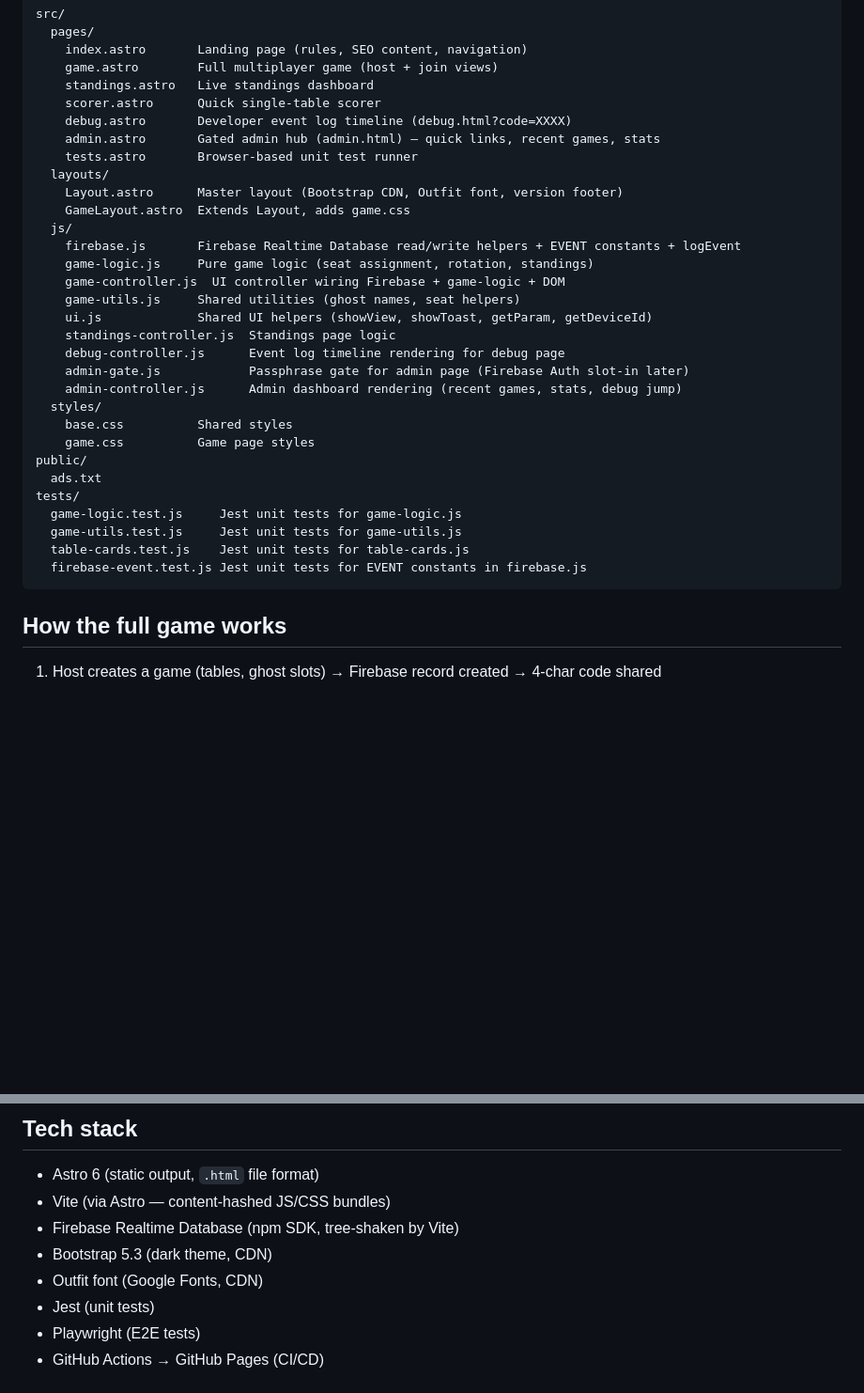
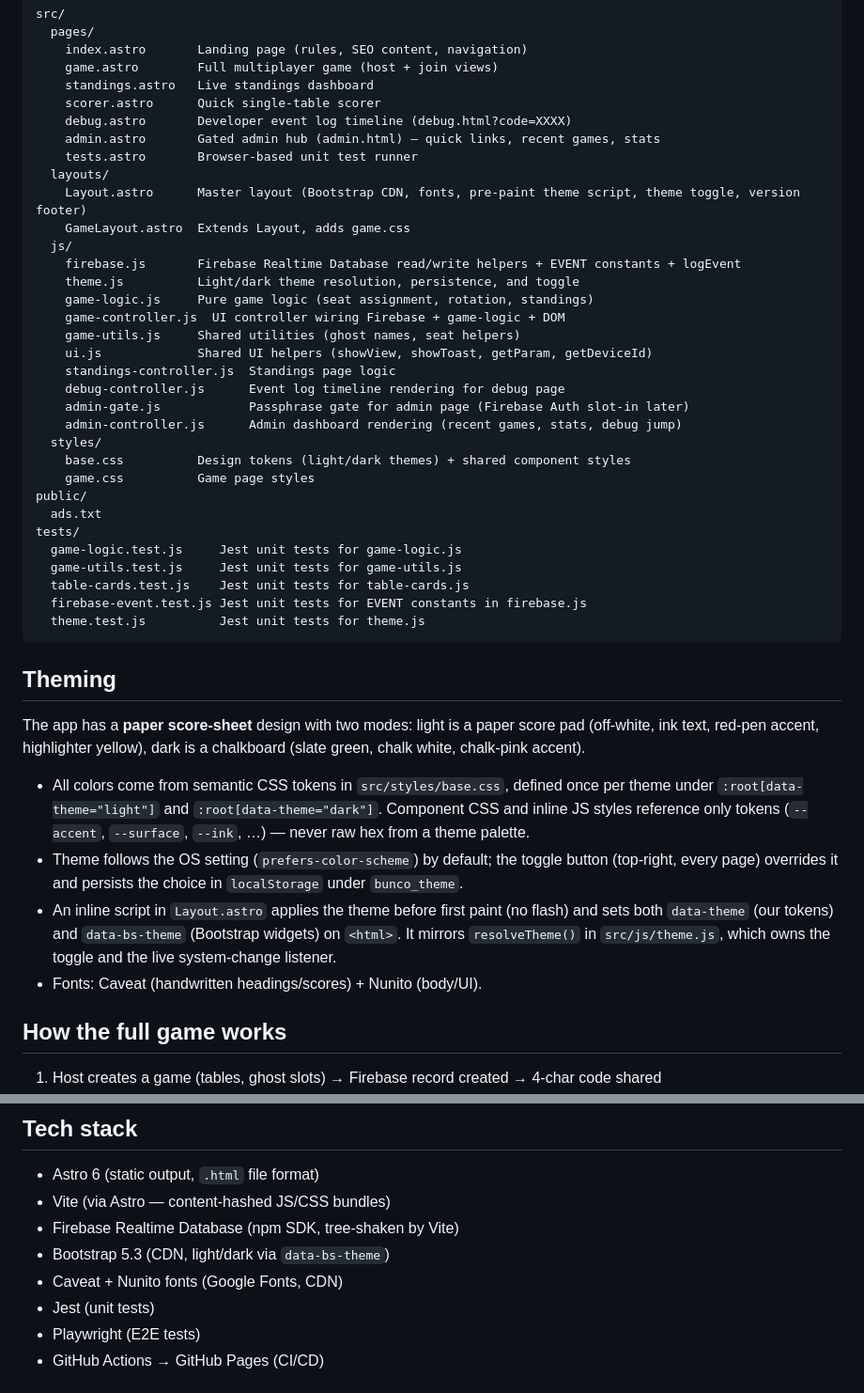
Before and after one commit to BMeyerKC/bunco, a Markdown page: README.md, 2 parts joined by grey strips. Shown at 94% size. GitHub-like rendering; blank space fills up the shorter version.

Commit message:
docs: README reflects paper theme, theming section, theme.js
Co-Authored-By: Claude Fable 5 <noreply@anthropic.com>

````diff
--- a/README.md
+++ b/README.md
@@ -22,10 +22,11 @@ src/
     admin.astro       Gated admin hub (admin.html) — quick links, recent games, stats
     tests.astro       Browser-based unit test runner
   layouts/
-    Layout.astro      Master layout (Bootstrap CDN, Outfit font, version footer)
+    Layout.astro      Master layout (Bootstrap CDN, fonts, pre-paint theme script, theme toggle, version footer)
     GameLayout.astro  Extends Layout, adds game.css
   js/
     firebase.js       Firebase Realtime Database read/write helpers + EVENT constants + logEvent
+    theme.js          Light/dark theme resolution, persistence, and toggle
     game-logic.js     Pure game logic (seat assignment, rotation, standings)
     game-controller.js  UI controller wiring Firebase + game-logic + DOM
     game-utils.js     Shared utilities (ghost names, seat helpers)
@@ -35,7 +36,7 @@ src/
     admin-gate.js            Passphrase gate for admin page (Firebase Auth slot-in later)
     admin-controller.js      Admin dashboard rendering (recent games, stats, debug jump)
   styles/
-    base.css          Shared styles
+    base.css          Design tokens (light/dark themes) + shared component styles
     game.css          Game page styles
 public/
   ads.txt
@@ -44,7 +45,17 @@ tests/
   game-utils.test.js     Jest unit tests for game-utils.js
   table-cards.test.js    Jest unit tests for table-cards.js
   firebase-event.test.js Jest unit tests for EVENT constants in firebase.js
+  theme.test.js          Jest unit tests for theme.js
 ```
+
+## Theming
+
+The app has a **paper score-sheet** design with two modes: light is a paper score pad (off-white, ink text, red-pen accent, highlighter yellow), dark is a chalkboard (slate green, chalk white, chalk-pink accent).
+
+- All colors come from semantic CSS tokens in `src/styles/base.css`, defined once per theme under `:root[data-theme="light"]` and `:root[data-theme="dark"]`. Component CSS and inline JS styles reference only tokens (`--accent`, `--surface`, `--ink`, …) — never raw hex from a theme palette.
+- Theme follows the OS setting (`prefers-color-scheme`) by default; the toggle button (top-right, every page) overrides it and persists the choice in `localStorage` under `bunco_theme`.
+- An inline script in `Layout.astro` applies the theme before first paint (no flash) and sets both `data-theme` (our tokens) and `data-bs-theme` (Bootstrap widgets) on `<html>`. It mirrors `resolveTheme()` in `src/js/theme.js`, which owns the toggle and the live system-change listener.
+- Fonts: Caveat (handwritten headings/scores) + Nunito (body/UI).
 
 ## How the full game works
 
@@ -141,8 +152,8 @@ npm run e2e:ui
 - Astro 6 (static output, `.html` file format)
 - Vite (via Astro — content-hashed JS/CSS bundles)
 - Firebase Realtime Database (npm SDK, tree-shaken by Vite)
-- Bootstrap 5.3 (dark theme, CDN)
-- Outfit font (Google Fonts, CDN)
+- Bootstrap 5.3 (CDN, light/dark via `data-bs-theme`)
+- Caveat + Nunito fonts (Google Fonts, CDN)
 - Jest (unit tests)
 - Playwright (E2E tests)
 - GitHub Actions → GitHub Pages (CI/CD)
````
